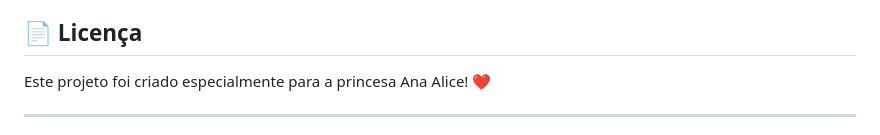
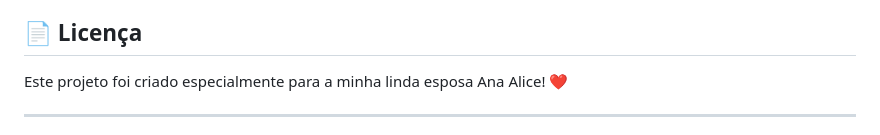
Before and after one commit to Leosdc/leosdc.github.io, a Markdown page: readme.md, the part around the change. Drawn GitHub-style.

```diff
--- a/readme.md
+++ b/readme.md
@@ -339,7 +339,7 @@ O app pode ser instalado como aplicativo no celular ou computador:
 
 ## 📄 Licença
 
-Este projeto foi criado especialmente para a princesa Ana Alice! ❤️
+Este projeto foi criado especialmente para a minha linda esposa Ana Alice! ❤️
 
 ---
 
```
